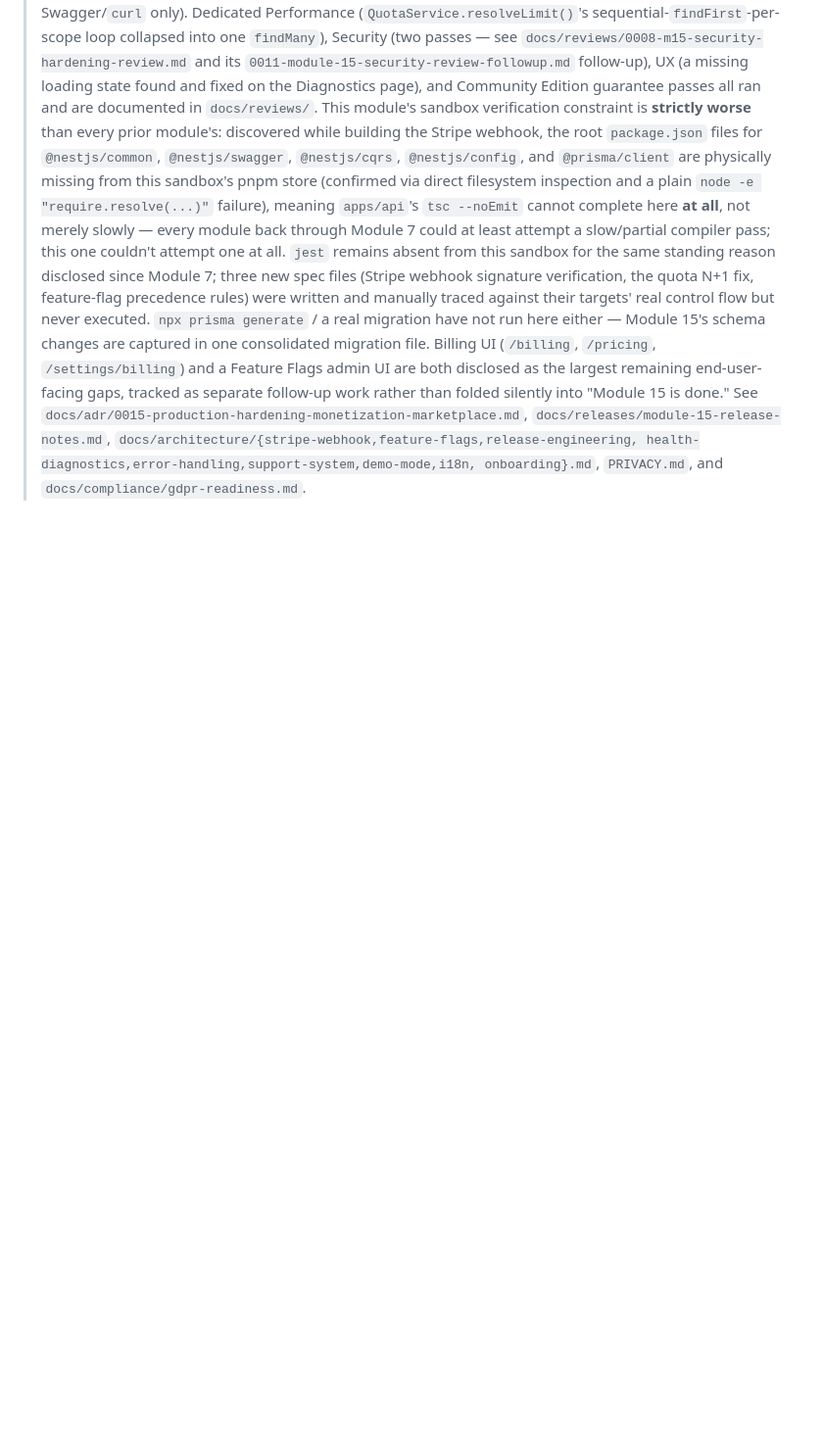
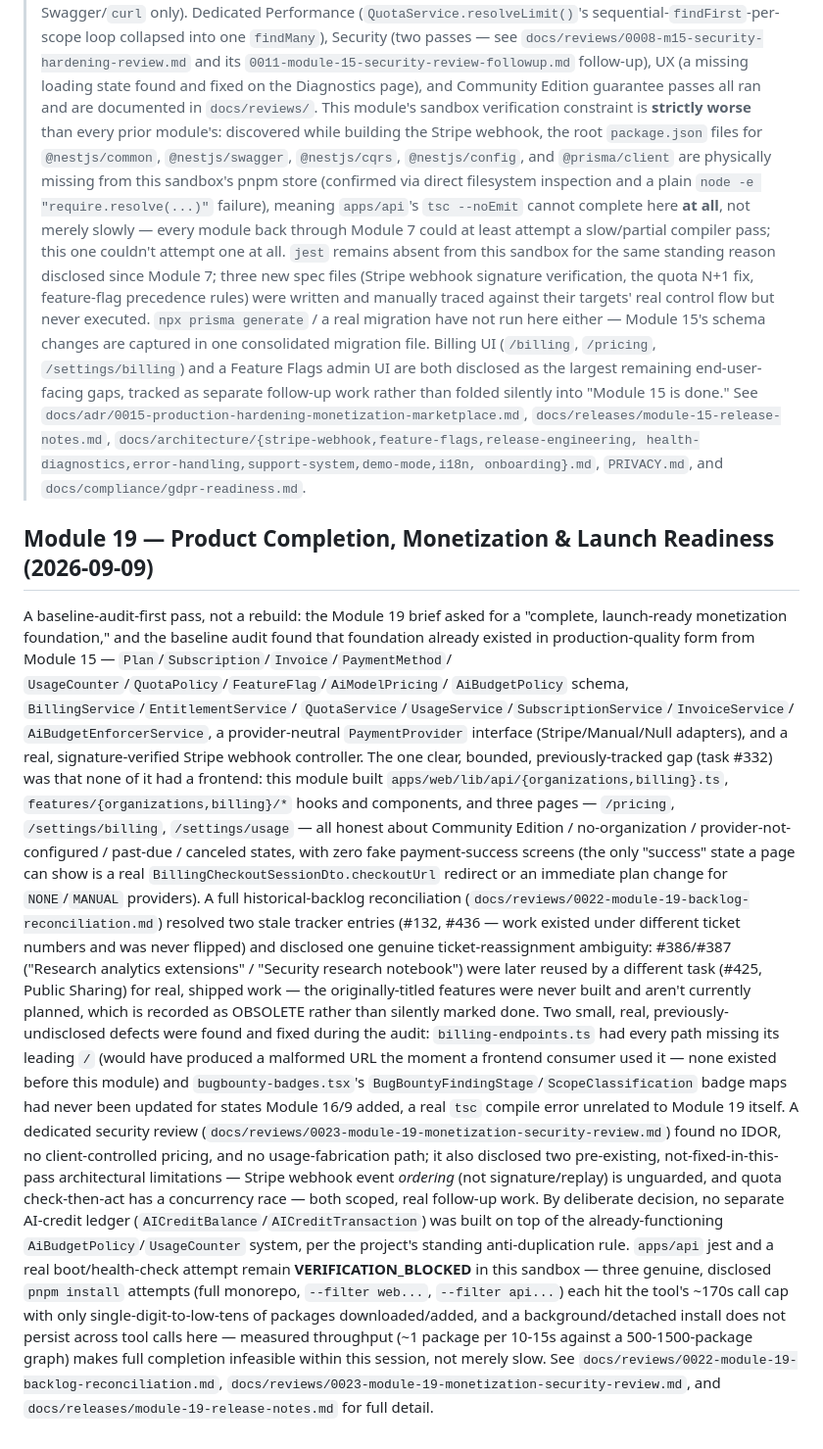
Before and after one commit to muhammadsobirovv/secora, a Markdown page: PROJECT_SPEC.md, the part around the change. Shown at 98% size. Rendered like a GitHub page; blank space fills up the shorter version.

```diff
--- a/PROJECT_SPEC.md
+++ b/PROJECT_SPEC.md
@@ -1301,3 +1301,60 @@ Package manager: pnpm (workspaces). Task runner: Turborepo (`build`, `lint`,
 > `docs/architecture/{stripe-webhook,feature-flags,release-engineering,
 > health-diagnostics,error-handling,support-system,demo-mode,i18n,
 > onboarding}.md`, `PRIVACY.md`, and `docs/compliance/gdpr-readiness.md`.
+
+## Module 19 — Product Completion, Monetization & Launch Readiness (2026-09-09)
+
+A baseline-audit-first pass, not a rebuild: the Module 19 brief asked for
+a "complete, launch-ready monetization foundation," and the baseline
+audit found that foundation already existed in production-quality form
+from Module 15 — `Plan`/`Subscription`/`Invoice`/`PaymentMethod`/
+`UsageCounter`/`QuotaPolicy`/`FeatureFlag`/`AiModelPricing`/
+`AiBudgetPolicy` schema, `BillingService`/`EntitlementService`/
+`QuotaService`/`UsageService`/`SubscriptionService`/`InvoiceService`/
+`AiBudgetEnforcerService`, a provider-neutral `PaymentProvider` interface
+(Stripe/Manual/Null adapters), and a real, signature-verified Stripe
+webhook controller. The one clear, bounded, previously-tracked gap
+(task #332) was that none of it had a frontend: this module built
+`apps/web/lib/api/{organizations,billing}.ts`, `features/{organizations,billing}/*`
+hooks and components, and three pages — `/pricing`, `/settings/billing`,
+`/settings/usage` — all honest about Community Edition / no-organization
+/ provider-not-configured / past-due / canceled states, with zero fake
+payment-success screens (the only "success" state a page can show is a
+real `BillingCheckoutSessionDto.checkoutUrl` redirect or an immediate
+plan change for `NONE`/`MANUAL` providers). A full historical-backlog
+reconciliation (`docs/reviews/0022-module-19-backlog-reconciliation.md`)
+resolved two stale tracker entries (#132, #436 — work existed under
+different ticket numbers and was never flipped) and disclosed one
+genuine ticket-reassignment ambiguity: #386/#387 ("Research analytics
+extensions" / "Security research notebook") were later reused by a
+different task (#425, Public Sharing) for real, shipped work — the
+originally-titled features were never built and aren't currently
+planned, which is recorded as OBSOLETE rather than silently marked done.
+Two small, real, previously-undisclosed defects were found and fixed
+during the audit: `billing-endpoints.ts` had every path missing its
+leading `/` (would have produced a malformed URL the moment a frontend
+consumer used it — none existed before this module) and
+`bugbounty-badges.tsx`'s `BugBountyFindingStage`/`ScopeClassification`
+badge maps had never been updated for states Module 16/9 added,
+a real `tsc` compile error unrelated to Module 19 itself. A dedicated
+security review (`docs/reviews/0023-module-19-monetization-security-review.md`)
+found no IDOR, no client-controlled pricing, and no usage-fabrication
+path; it also disclosed two pre-existing, not-fixed-in-this-pass
+architectural limitations — Stripe webhook event *ordering* (not
+signature/replay) is unguarded, and quota check-then-act has a
+concurrency race — both scoped, real follow-up work. By deliberate
+decision, no separate AI-credit ledger
+(`AICreditBalance`/`AICreditTransaction`) was built on top of the
+already-functioning `AiBudgetPolicy`/`UsageCounter` system, per the
+project's standing anti-duplication rule. `apps/api` jest and a real
+boot/health-check attempt remain **VERIFICATION_BLOCKED** in this
+sandbox — three genuine, disclosed `pnpm install` attempts (full
+monorepo, `--filter web...`, `--filter api...`) each hit the tool's
+~170s call cap with only single-digit-to-low-tens of packages
+downloaded/added, and a background/detached install does not persist
+across tool calls here — measured throughput (~1 package per 10-15s
+against a 500-1500-package graph) makes full completion infeasible
+within this session, not merely slow. See
+`docs/reviews/0022-module-19-backlog-reconciliation.md`,
+`docs/reviews/0023-module-19-monetization-security-review.md`, and
+`docs/releases/module-19-release-notes.md` for full detail.
```
Also changed, not shown: docs/releases/module-15-release-notes.md (+10 -4 lines), docs/releases/module-19-release-notes.md (added, +156 -0 lines).
